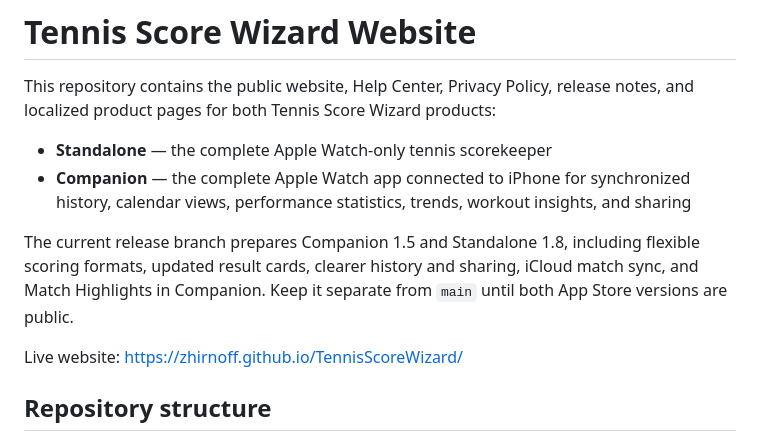
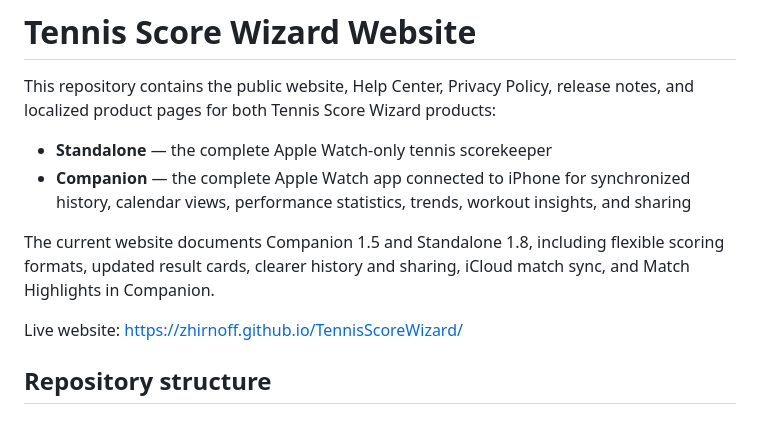
Before and after one commit to Zhirnoff/TennisScoreWizard, a Markdown page: README.md, the part around the change. GitHub-like rendering.

Commit message:
docs: mark 1.5 and 1.8 website release

```diff
--- a/README.md
+++ b/README.md
@@ -5,7 +5,7 @@ This repository contains the public website, Help Center, Privacy Policy, releas
 - **Standalone** — the complete Apple Watch-only tennis scorekeeper
 - **Companion** — the complete Apple Watch app connected to iPhone for synchronized history, calendar views, performance statistics, trends, workout insights, and sharing
 
-The current release branch prepares Companion 1.5 and Standalone 1.8, including flexible scoring formats, updated result cards, clearer history and sharing, iCloud match sync, and Match Highlights in Companion. Keep it separate from `main` until both App Store versions are public.
+The current website documents Companion 1.5 and Standalone 1.8, including flexible scoring formats, updated result cards, clearer history and sharing, iCloud match sync, and Match Highlights in Companion.
 
 Live website: https://zhirnoff.github.io/TennisScoreWizard/
 
```
